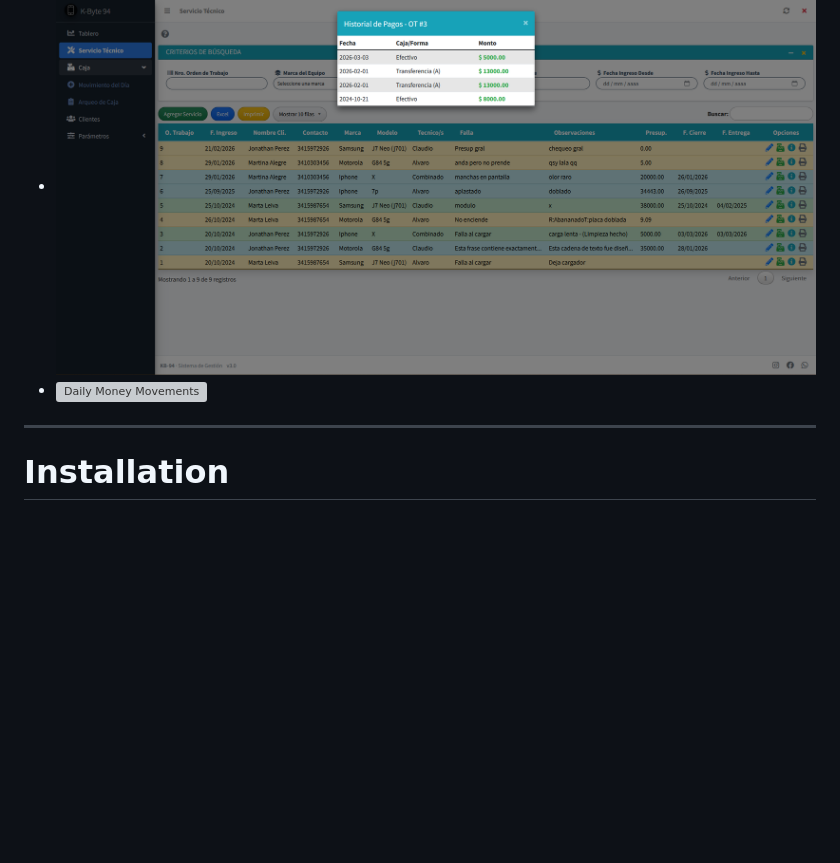
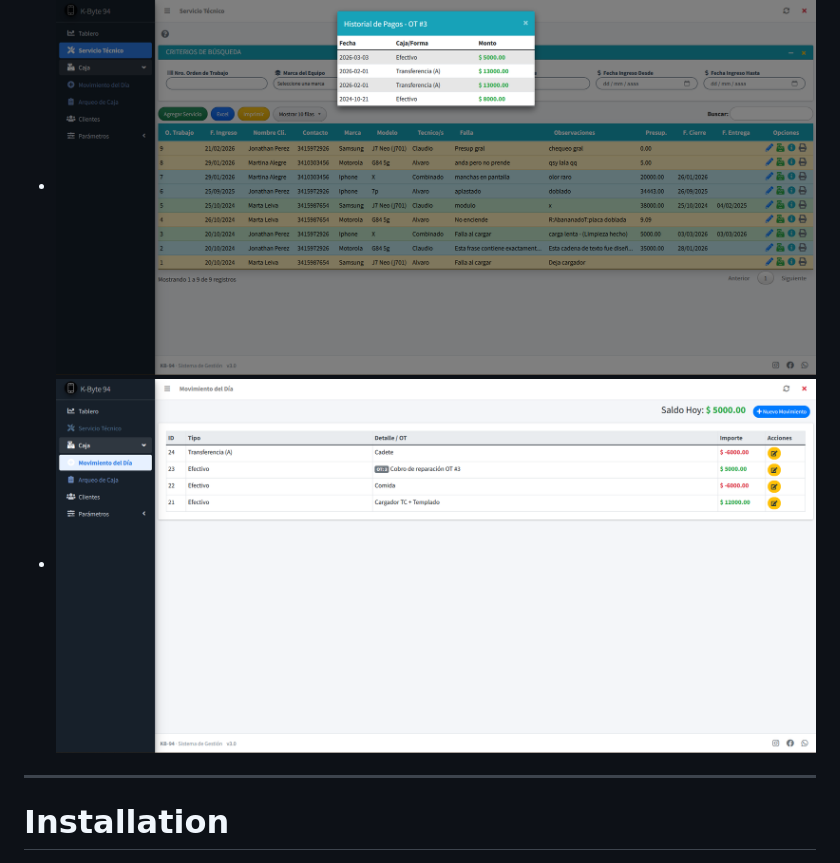
Before and after one commit to AlvaroSanchez01521/KB94-demo, a Markdown page: README.md, the part around the change. Drawn GitHub-style; blank space fills up the shorter version; grey boxes are pictures that could not be loaded.

Commit message:
correccion readme

```diff
--- a/README.md
+++ b/README.md
@@ -142,7 +142,7 @@ This improves maintainability and scalability of the project.
 - ![New Work Order](/docs/screenshots/ot_nuevo.png)
 - ![Work Orden Printout](/docs/screenshots/comprobante_ot.png)
 - ![Work Order - Payment](/docs/screenshots/ot_caja.png)
-- ![Daily Money Movements](/docs/screenshots/modvimientodia_abm.png)
+- ![Daily Money Movements](/docs/screenshots/movimientodia_abm.png)
 
 ---
 
```
Also changed, not shown: README_ES.md (+1 -1 lines).
